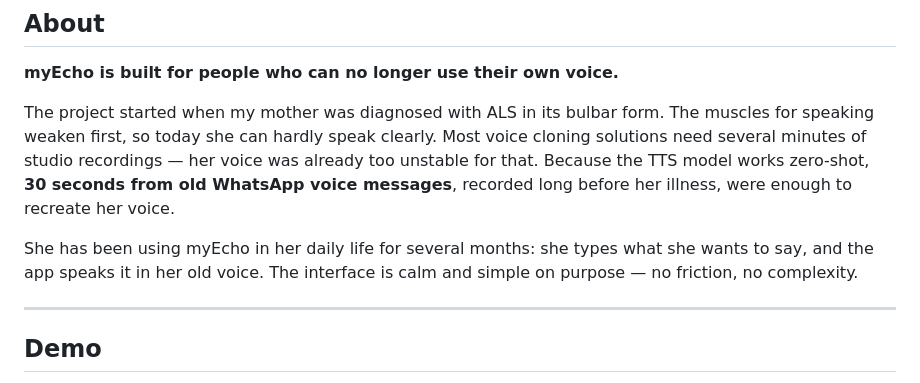
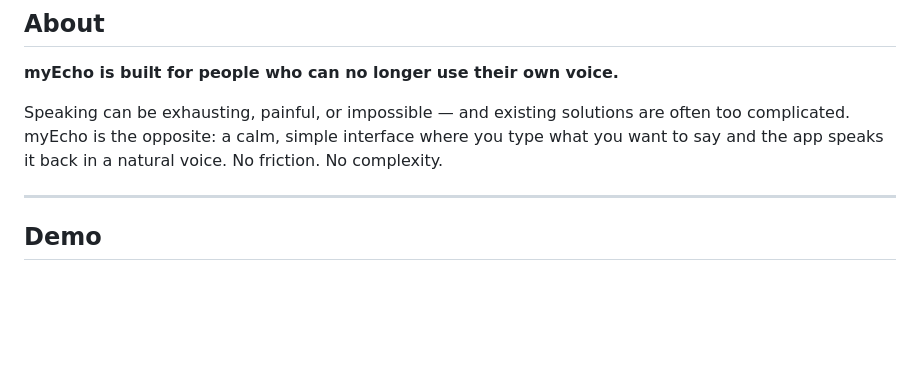
Before and after one commit to seiferla/My-Echo, a Markdown page: README.md, the part around the change. Drawn GitHub-style; blank space fills up the shorter version.

```diff
--- a/README.md
+++ b/README.md
@@ -53,9 +53,7 @@ Type what you want to say — myEcho speaks it in your own voice.
 
 **myEcho is built for people who can no longer use their own voice.**
 
-The project started when my mother was diagnosed with ALS in its bulbar form. The muscles for speaking weaken first, so today she can hardly speak clearly. Most voice cloning solutions need several minutes of studio recordings — her voice was already too unstable for that. Because the TTS model works zero-shot, **30 seconds from old WhatsApp voice messages**, recorded long before her illness, were enough to recreate her voice.
-
-She has been using myEcho in her daily life for several months: she types what she wants to say, and the app speaks it in her old voice. The interface is calm and simple on purpose — no friction, no complexity.
+Speaking can be exhausting, painful, or impossible — and existing solutions are often too complicated. myEcho is the opposite: a calm, simple interface where you type what you want to say and the app speaks it back in a natural voice. No friction. No complexity.
 
 ---
 
```
